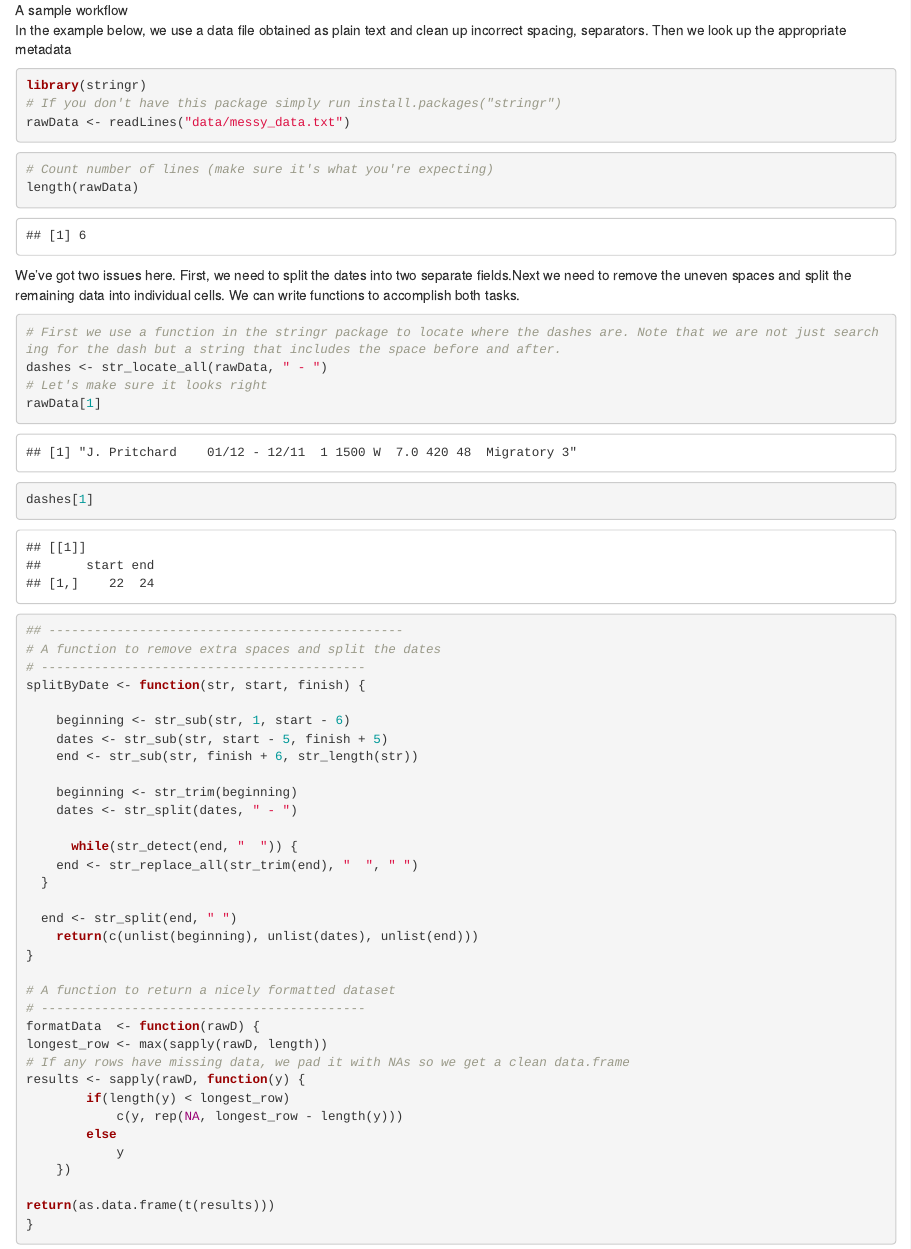
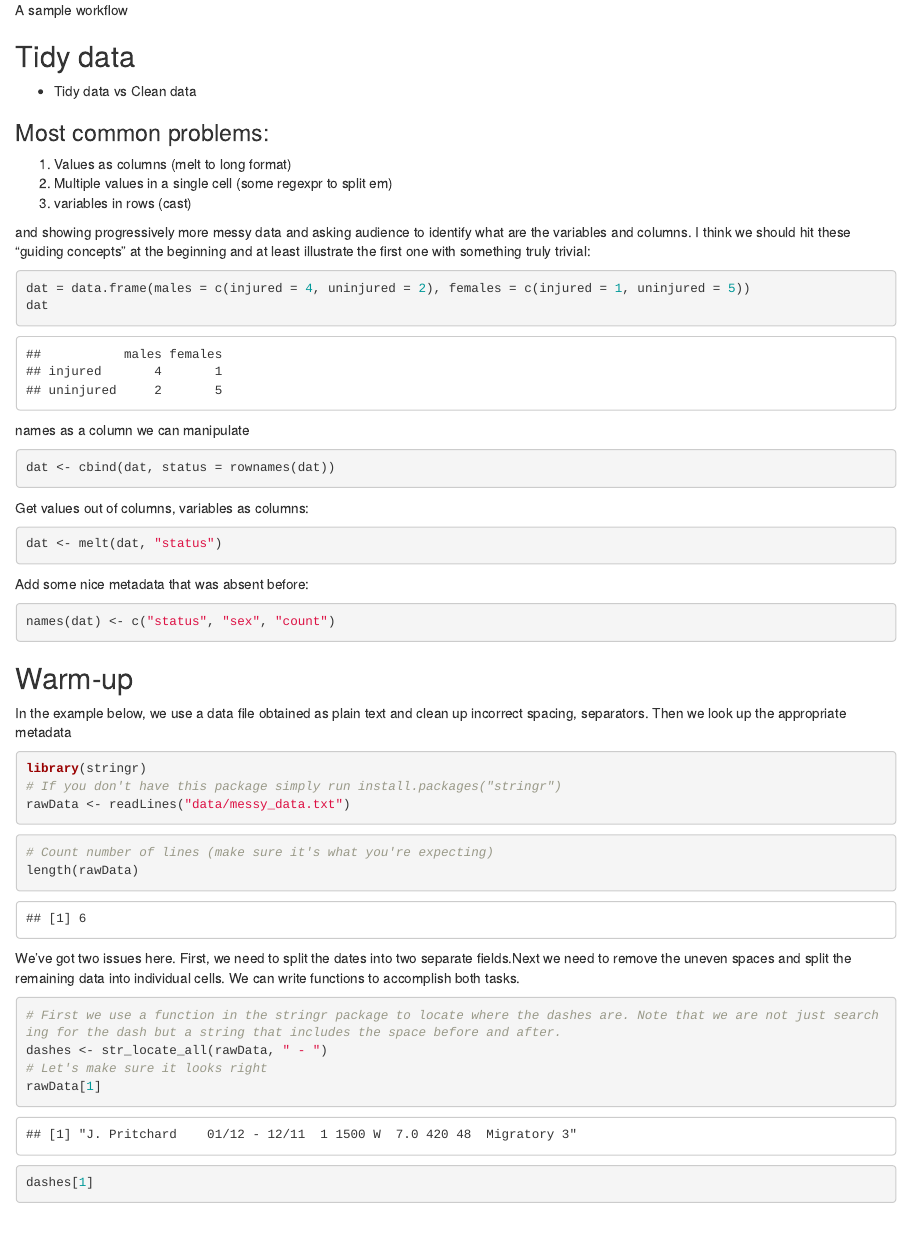
Before and after one commit to mbjones/opensci_r_esa_2013, an R Markdown document (data-mgt/messy_data.Rmd): the page in a window 1100 px wide, from 450 px down. Rendered offline with R 4.5, knitr and Pandoc, with nearby package versions; common packages that the code uses without loading them are loaded.

Commit message:
Warm up example added to "messy data"

````diff
--- a/data-mgt/messy_data.Rmd
+++ b/data-mgt/messy_data.Rmd
@@ -4,6 +4,53 @@
 Raw data from various ecological studies can be poorly formatted and/or may lack appropriate details of the study. Correcting data in place can be a dangerous exercise since the original raw data would get overwritten and there would be no way to audit this process or recover from mistakes made during this time. A good data practice would be to maintain the original data, but use a programmatic script to clean it, fix mistakes and save that cleaned dataset for further analysis.
 
 ![A sample workflow](assets/sample_workflow.png)
+
+
+## Tidy data
+
+* Tidy data vs Clean data
+
+### Most common problems:
+
+
+1. Values as columns  (melt to long format)
+2. Multiple values in a single cell (some regexpr to split em)
+3. variables in rows (cast)
+
+and showing progressively more messy data and asking audience to identify what are the variables and columns.  I think we should hit these "guiding concepts" at the beginning and at least illustrate the first one with something truly trivial:
+
+
+
+
+```{r}
+dat = data.frame(males = c(injured = 4, uninjured = 2), females = c(injured = 1, uninjured = 5))
+dat
+```
+
+names as a column we can manipulate
+
+```{r}
+dat <- cbind(dat, status = rownames(dat))
+```
+
+Get values out of columns, variables as columns:
+
+```{r}
+dat <- melt(dat, "status")
+```
+
+Add some nice metadata that was absent before:
+
+```{r}
+names(dat) <- c("status", "sex", "count")
+```
+
+
+## Warm-up
+
+
+
+
 
 In the example below, we use a data file obtained as plain text and clean up incorrect spacing, separators. Then we look up the appropriate metadata
 
````
